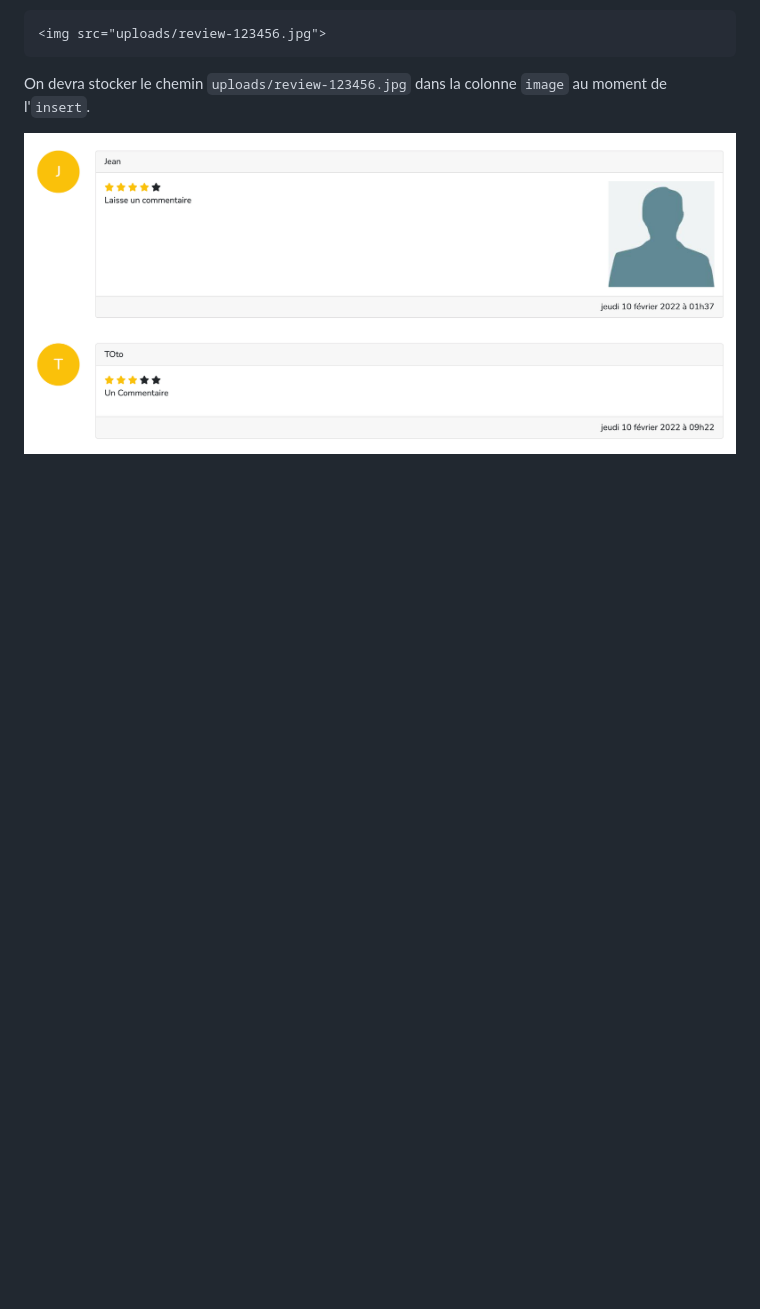
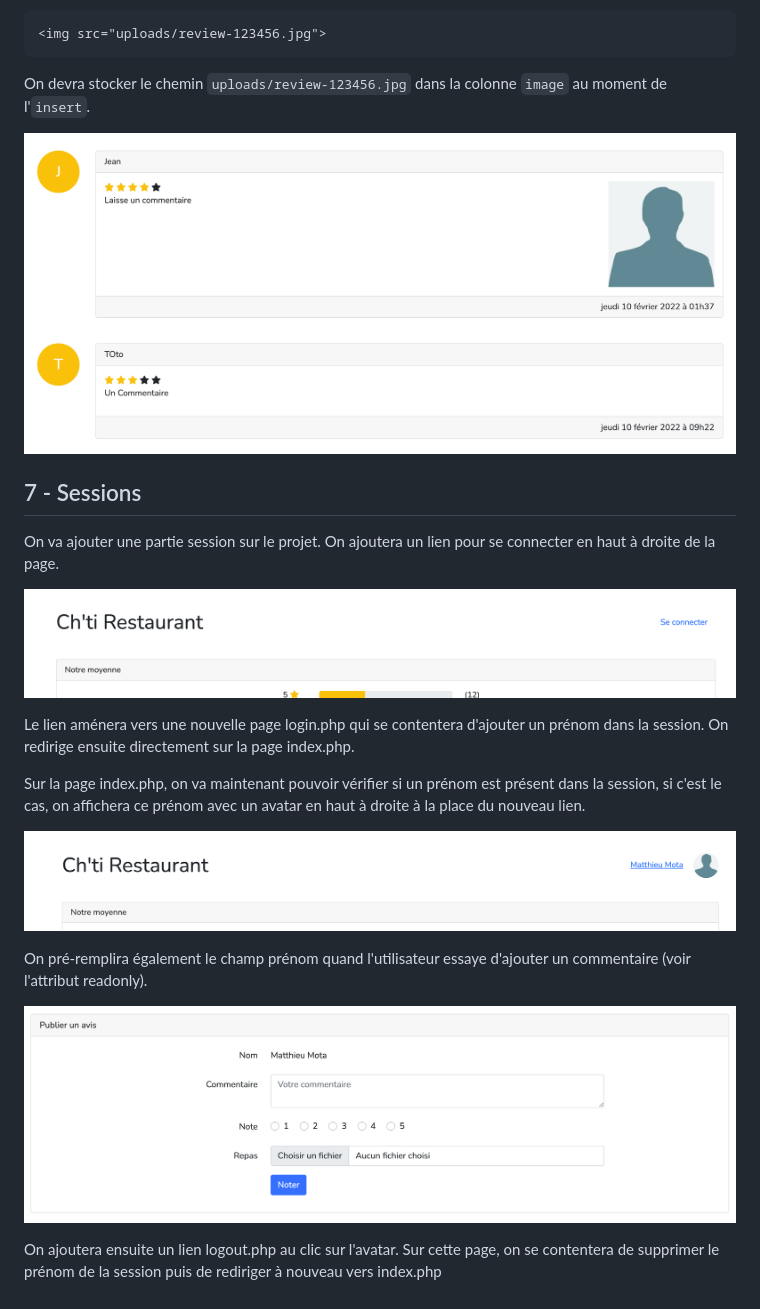
Before and after one commit to dwwm-douai/php-avis, a Markdown page: README.md, the part around the change. GitHub-like rendering; pictures changed too: steps/step-10.png (added), steps/step-8.png (added), steps/step-9.png (added); blank space fills up the shorter version.

Commit message:
Sessions

```diff
--- a/README.md
+++ b/README.md
@@ -72,3 +72,21 @@ On ajoutera également une nouvelle colonne `image` de type `VARCHAR` (`null`) s
 On devra stocker le chemin `uploads/review-123456.jpg` dans la colonne `image` au moment de l'`insert`.
 
 ![](steps/step-7.png)
+
+## 7 - Sessions
+
+On va ajouter une partie session sur le projet. On ajoutera un lien pour se connecter en haut à droite de la page.
+
+![](steps/step-8.png)
+
+Le lien aménera vers une nouvelle page login.php qui se contentera d'ajouter un prénom dans la session. On redirige ensuite directement sur la page index.php.
+
+Sur la page index.php, on va maintenant pouvoir vérifier si un prénom est présent dans la session, si c'est le cas, on affichera ce prénom avec un avatar en haut à droite à la place du nouveau lien.
+
+![](steps/step-9.png)
+
+On pré-remplira également le champ prénom quand l'utilisateur essaye d'ajouter un commentaire (voir l'attribut readonly).
+
+![](steps/step-10.png)
+
+On ajoutera ensuite un lien logout.php au clic sur l'avatar. Sur cette page, on se contentera de supprimer le prénom de la session puis de rediriger à nouveau vers index.php
```
Also changed, not shown: 1 other file.
